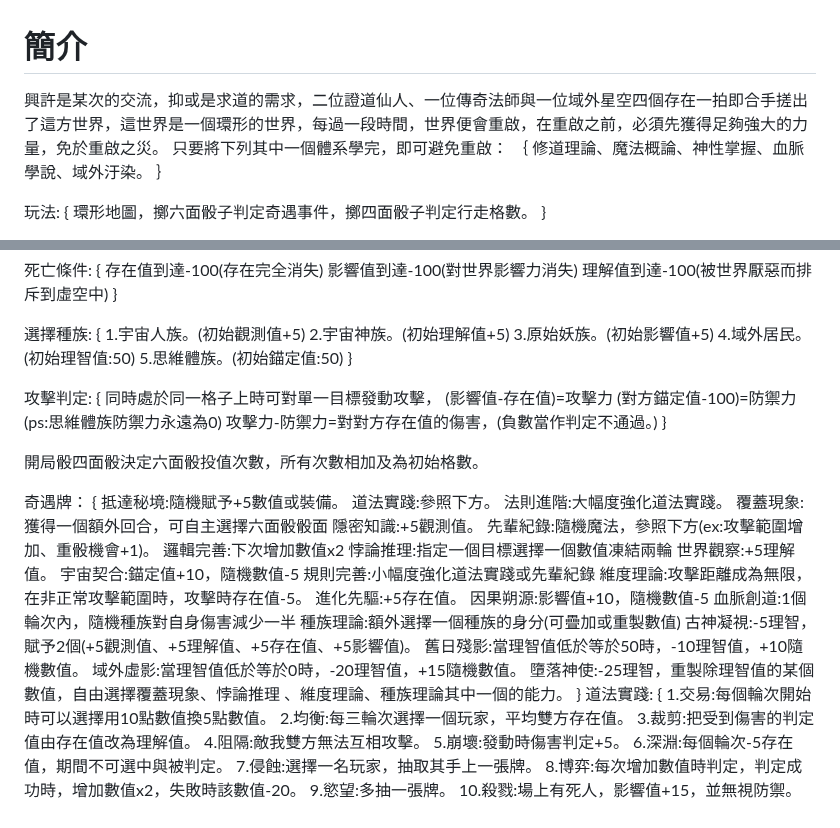
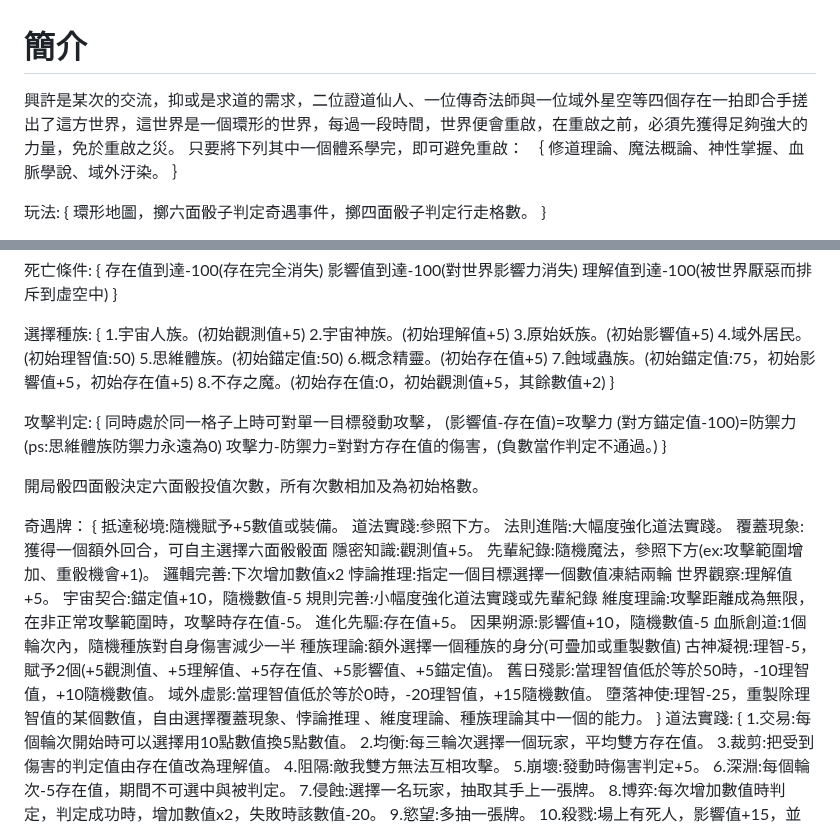
Before and after one commit to yuyoux7/IT, a Markdown page: daskgame/README.md, 2 parts joined by grey strips. Rendered like a GitHub page.

```diff
--- a/daskgame/README.md
+++ b/daskgame/README.md
@@ -1,5 +1,5 @@
 # 簡介
-興許是某次的交流，抑或是求道的需求，二位證道仙人、一位傳奇法師與一位域外星空四個存在一拍即合手搓出了這方世界，這世界是一個環形的世界，每過一段時間，世界便會重啟，在重啟之前，必須先獲得足夠強大的力量，免於重啟之災。
+興許是某次的交流，抑或是求道的需求，二位證道仙人、一位傳奇法師與一位域外星空等四個存在一拍即合手搓出了這方世界，這世界是一個環形的世界，每過一段時間，世界便會重啟，在重啟之前，必須先獲得足夠強大的力量，免於重啟之災。
 只要將下列其中一個體系學完，即可避免重啟：
 ｛
 修道理論、魔法概論、神性掌握、血脈學說、域外汙染。
@@ -44,6 +44,9 @@
 3.原始妖族。(初始影響值+5)
 4.域外居民。(初始理智值:50)
 5.思維體族。(初始錨定值:50)
+6.概念精靈。(初始存在值+5)
+7.蝕域蟲族。(初始錨定值:75，初始影響值+5，初始存在值+5)
+8.不存之魔。(初始存在值:0，初始觀測值+5，其餘數值+2)
 }
 
 攻擊判定:
@@ -62,22 +65,22 @@
 道法實踐:參照下方。
 法則進階:大幅度強化道法實踐。
 覆蓋現象:獲得一個額外回合，可自主選擇六面骰骰面
-隱密知識:+5觀測值。
+隱密知識:觀測值+5。
 先輩紀錄:隨機魔法，參照下方(ex:攻擊範圍增加、重骰機會+1)。
 邏輯完善:下次增加數值x2
 悖論推理:指定一個目標選擇一個數值凍結兩輪
-世界觀察:+5理解值。
+世界觀察:理解值+5。
 宇宙契合:錨定值+10，隨機數值-5
 規則完善:小幅度強化道法實踐或先輩紀錄
 維度理論:攻擊距離成為無限，在非正常攻擊範圍時，攻擊時存在值-5。
-進化先驅:+5存在值。
+進化先驅:存在值+5。
 因果朔源:影響值+10，隨機數值-5
 血脈創道:1個輪次內，隨機種族對自身傷害減少一半
 種族理論:額外選擇一個種族的身分(可疊加或重製數值)
-古神凝視:-5理智，賦予2個(+5觀測值、+5理解值、+5存在值、+5影響值)。
+古神凝視:理智-5，賦予2個(+5觀測值、+5理解值、+5存在值、+5影響值、+5錨定值)。
 舊日殘影:當理智值低於等於50時，-10理智值，+10隨機數值。
 域外虛影:當理智值低於等於0時，-20理智值，+15隨機數值。
-墮落神使:-25理智，重製除理智值的某個數值，自由選擇覆蓋現象、悖論推理
+墮落神使:理智-25，重製除理智值的某個數值，自由選擇覆蓋現象、悖論推理
 、維度理論、種族理論其中一個的能力。
 }
 道法實踐:
```
